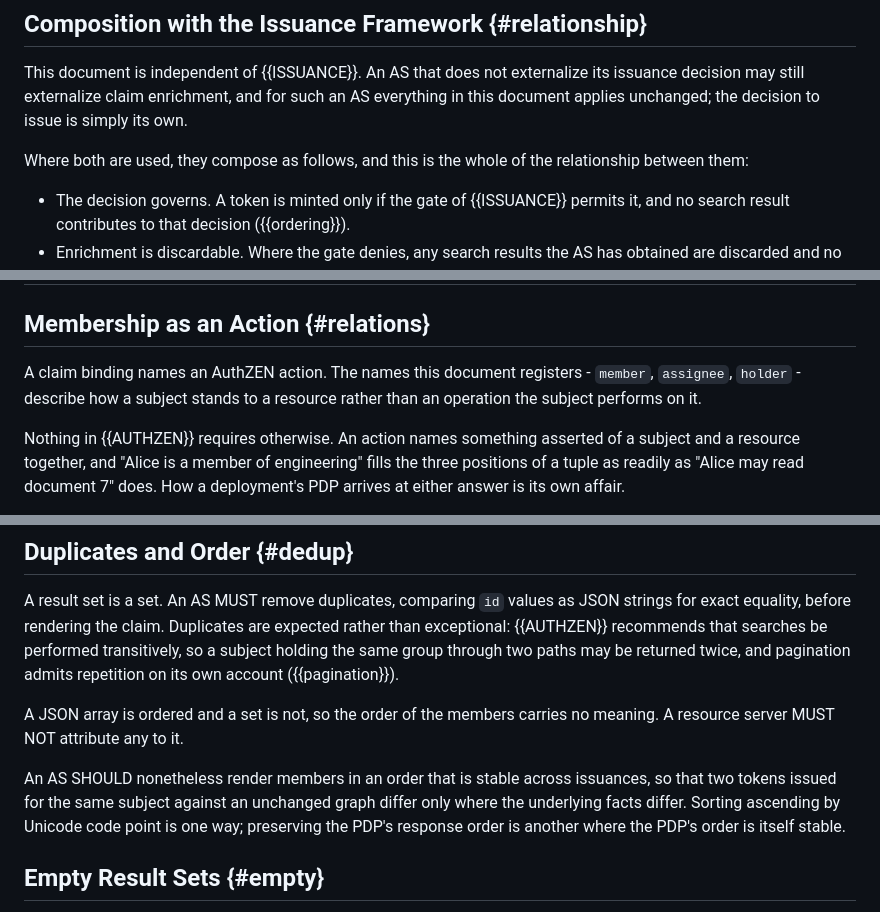
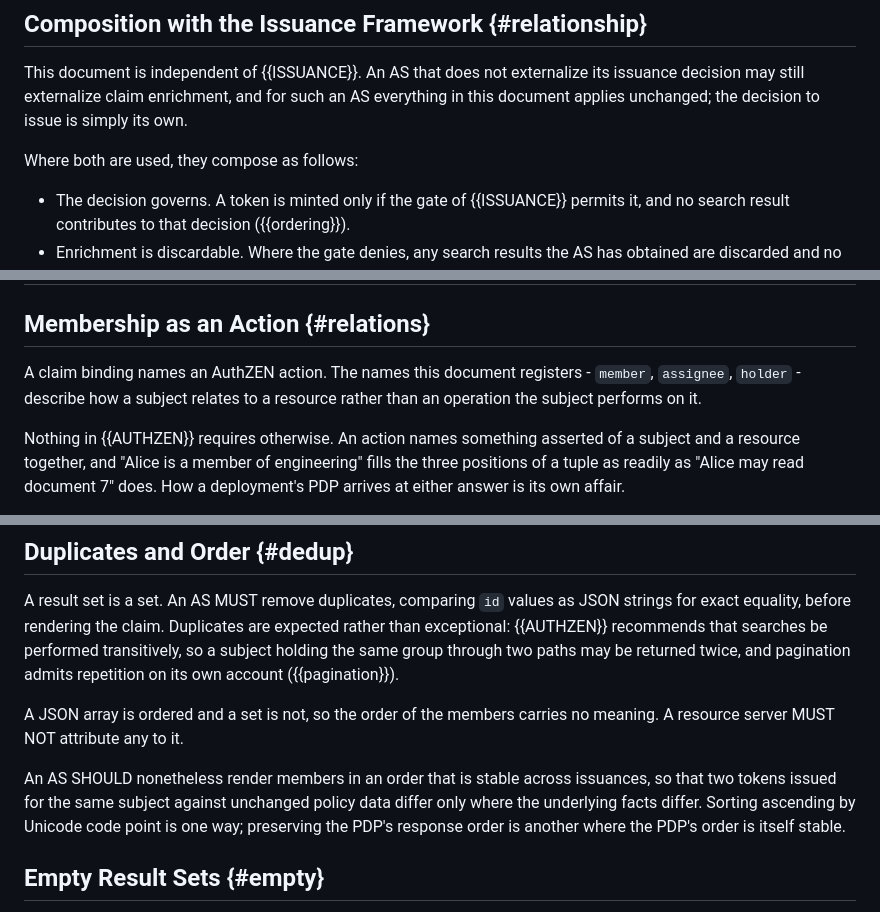
Before and after one commit to ogazitt/oauth-authzen, a Markdown page: draft-gazitt-oauth-authzen-claims.md, 3 parts joined by grey strips. Rendered like a GitHub page.

Commit message:
claims: drop implementation-presupposing vocabulary and a stylistic tic
"graph" and "relation" imply a particular PDP storage model; the draft
should describe deployments in AuthZEN's own terms so that it reads as
neutral to implementers who do not build on a relationship graph.

Also removes two instances of an "and this is the <noun>" construction
that asserted completeness the surrounding prose already established.

Co-Authored-By: Claude Opus 4.7 <noreply@anthropic.com>

```diff
--- a/draft-gazitt-oauth-authzen-claims.md
+++ b/draft-gazitt-oauth-authzen-claims.md
@@ -123,8 +123,7 @@ its issuance decision may still externalize claim enrichment, and for such an
 AS everything in this document applies unchanged; the decision to issue is
 simply its own.
 
-Where both are used, they compose as follows, and this is the whole of the
-relationship between them:
+Where both are used, they compose as follows:
 
 * The decision governs. A token is minted only if the gate of {{ISSUANCE}}
   permits it, and no search result contributes to that decision
@@ -219,7 +218,7 @@ and {{AUTHZEN}} defines no batch form for searches.
 ## Membership as an Action {#relations}
 
 A claim binding names an AuthZEN action. The names this document registers -
-`member`, `assignee`, `holder` - describe how a subject stands to a resource
+`member`, `assignee`, `holder` - describe how a subject relates to a resource
 rather than an operation the subject performs on it.
 
 Nothing in {{AUTHZEN}} requires otherwise. An action names something asserted
@@ -438,8 +437,8 @@ A JSON array is ordered and a set is not, so the order of the members carries
 no meaning. A resource server MUST NOT attribute any to it.
 
 An AS SHOULD nonetheless render members in an order that is stable across
-issuances, so that two tokens issued for the same subject against an
-unchanged graph differ only where the underlying facts differ. Sorting
+issuances, so that two tokens issued for the same subject against unchanged
+policy data differ only where the underlying facts differ. Sorting
 ascending by Unicode code point is one way; preserving the PDP's response
 order is another where the PDP's order is itself stable.
 
```
Also changed, not shown: other parts of draft-gazitt-oauth-authzen-claims.md (+3 -3 lines).
